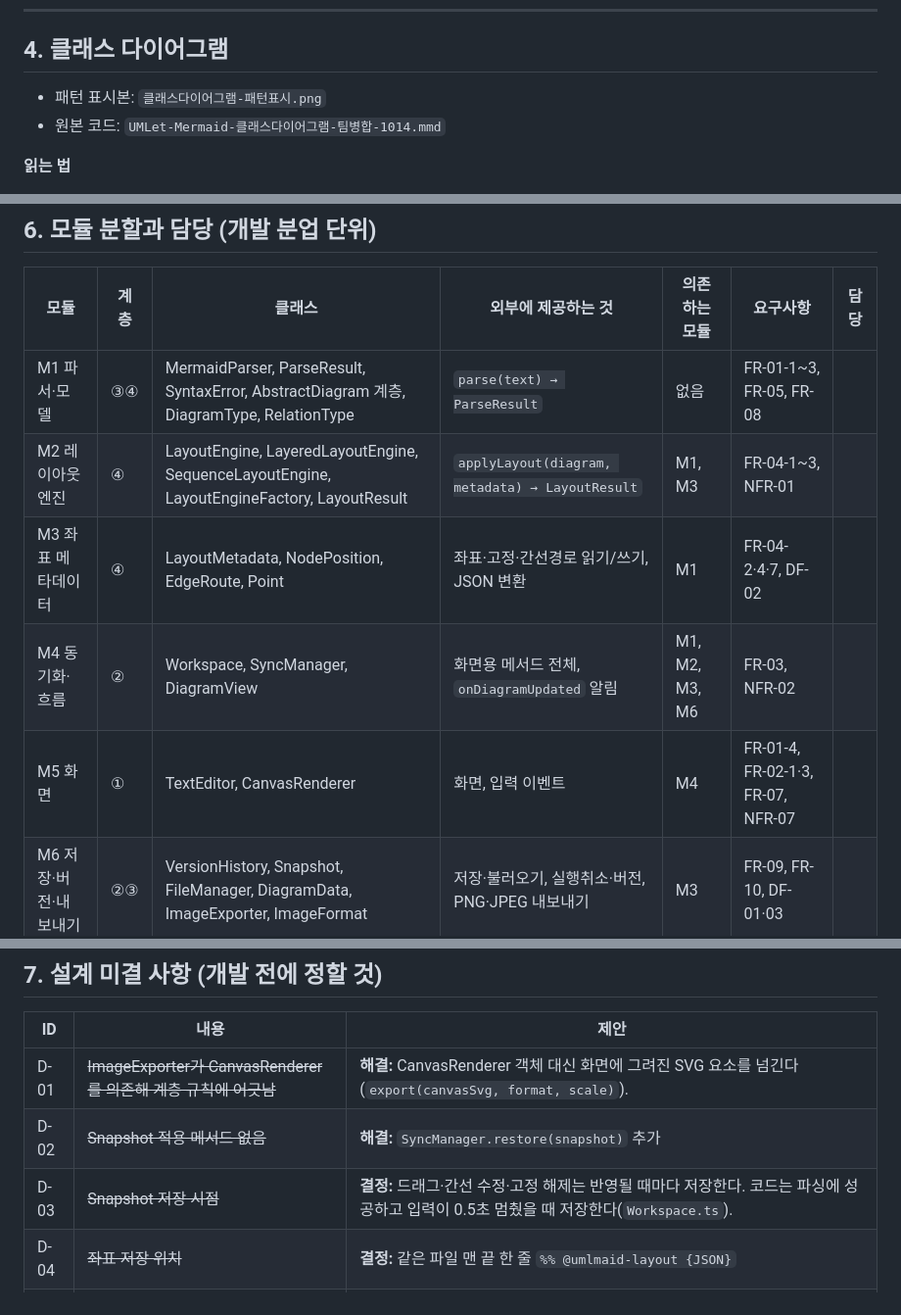
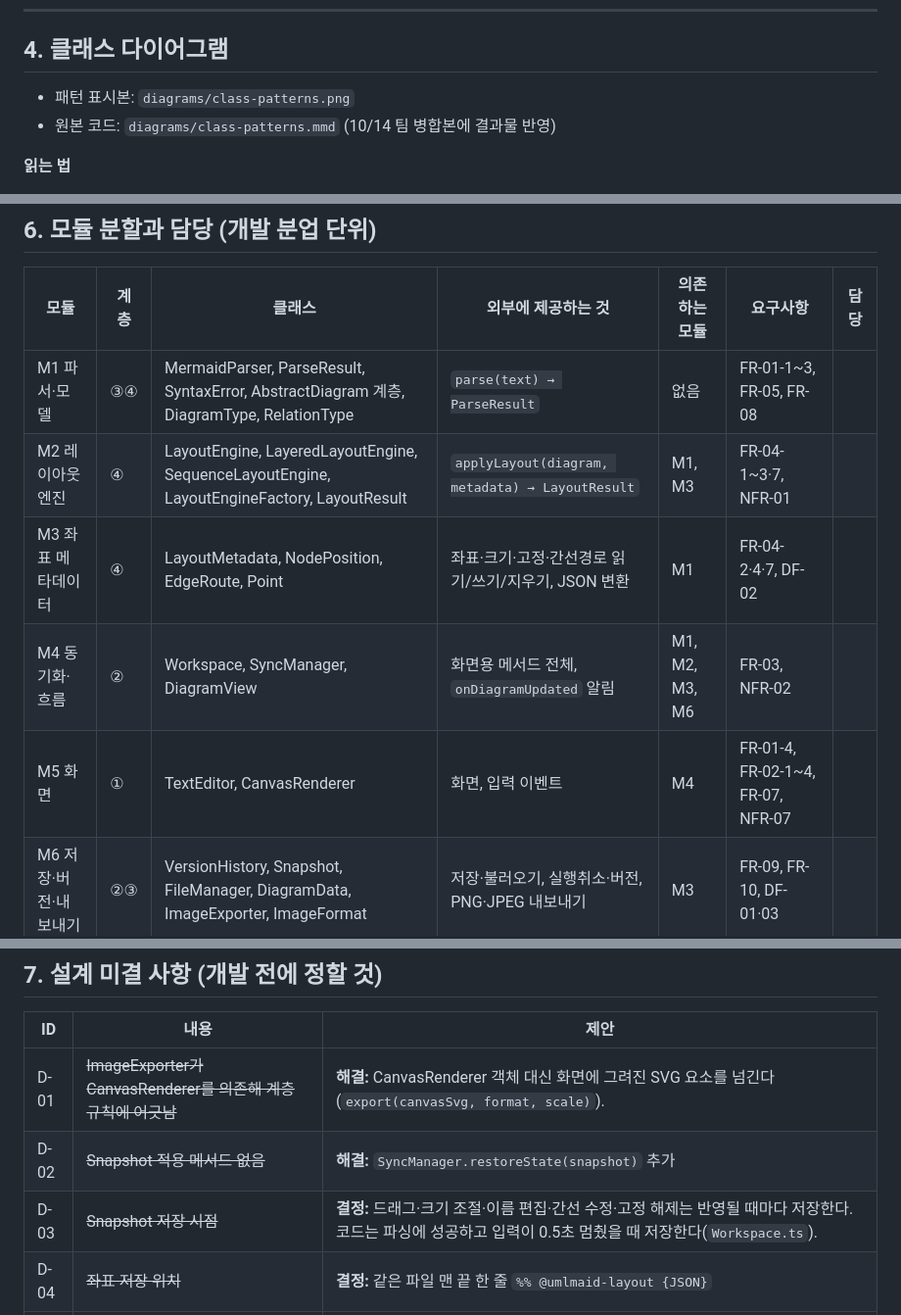
Before and after one commit to umlmaid/umlmaid, a Markdown page: docs/architecture.md, 3 parts joined by grey strips. Shown at 98% size. Rendered like a GitHub page.

```diff
--- a/docs/architecture.md
+++ b/docs/architecture.md
@@ -114,8 +117,8 @@
 ---
 
 ## 4. 클래스 다이어그램
-- 패턴 표시본: `클래스다이어그램-패턴표시.png`
-- 원본 코드: `UMLet-Mermaid-클래스다이어그램-팀병합-1014.mmd`
+- 패턴 표시본: `diagrams/class-patterns.png`
+- 원본 코드: `diagrams/class-patterns.mmd` (10/14 팀 병합본에 결과물 반영)
 
 **읽는 법**
 - Workspace와 TextEditor·CanvasRenderer 사이에 선이 두 개 있다.
@@ -153,10 +156,10 @@
 | 모듈 | 계층 | 클래스 | 외부에 제공하는 것 | 의존하는 모듈 | 요구사항 | 담당 |
 | --- | --- | --- | --- | --- | --- | --- |
 | M1 파서·모델 | ③④ | MermaidParser, ParseResult, SyntaxError, AbstractDiagram 계층, DiagramType, RelationType | `parse(text) → ParseResult` | 없음 | FR-01-1~3, FR-05, FR-08 | |
-| M2 레이아웃 엔진 | ④ | LayoutEngine, LayeredLayoutEngine, SequenceLayoutEngine, LayoutEngineFactory, LayoutResult | `applyLayout(diagram, metadata) → LayoutResult` | M1, M3 | FR-04-1~3, NFR-01 | |
-| M3 좌표 메타데이터 | ④ | LayoutMetadata, NodePosition, EdgeRoute, Point | 좌표·고정·간선경로 읽기/쓰기, JSON 변환 | M1 | FR-04-2·4·7, DF-02 | |
+| M2 레이아웃 엔진 | ④ | LayoutEngine, LayeredLayoutEngine, SequenceLayoutEngine, LayoutEngineFactory, LayoutResult | `applyLayout(diagram, metadata) → LayoutResult` | M1, M3 | FR-04-1~3·7, NFR-01 | |
+| M3 좌표 메타데이터 | ④ | LayoutMetadata, NodePosition, EdgeRoute, Point | 좌표·크기·고정·간선경로 읽기/쓰기/지우기, JSON 변환 | M1 | FR-04-2·4·7, DF-02 | |
 | M4 동기화·흐름 | ② | Workspace, SyncManager, DiagramView | 화면용 메서드 전체, `onDiagramUpdated` 알림 | M1, M2, M3, M6 | FR-03, NFR-02 | |
-| M5 화면 | ① | TextEditor, CanvasRenderer | 화면, 입력 이벤트 | M4 | FR-01-4, FR-02-1·3, FR-07, NFR-07 | |
+| M5 화면 | ① | TextEditor, CanvasRenderer | 화면, 입력 이벤트 | M4 | FR-01-4, FR-02-1~4, FR-07, NFR-07 | |
 | M6 저장·버전·내보내기 | ②③ | VersionHistory, Snapshot, FileManager, DiagramData, ImageExporter, ImageFormat | 저장·불러오기, 실행취소·버전, PNG·JPEG 내보내기 | M3 | FR-09, FR-10, DF-01·03 | |
 
 **개발 순서 제안:** 의존이 없는 것부터 만든다.
@@ -175,8 +178,8 @@
 | ID | 내용 | 제안 |
 | --- | --- | --- |
 | D-01 | ~~ImageExporter가 CanvasRenderer를 의존해 계층 규칙에 어긋남~~ | **해결:** CanvasRenderer 객체 대신 화면에 그려진 SVG 요소를 넘긴다(`export(canvasSvg, format, scale)`). |
-| D-02 | ~~Snapshot 적용 메서드 없음~~ | **해결:** `SyncManager.restore(snapshot)` 추가 |
-| D-03 | ~~Snapshot 저장 시점~~ | **결정:** 드래그·간선 수정·고정 해제는 반영될 때마다 저장한다. 코드는 파싱에 성공하고 입력이 0.5초 멈췄을 때 저장한다(`Workspace.ts`). |
+| D-02 | ~~Snapshot 적용 메서드 없음~~ | **해결:** `SyncManager.restoreState(snapshot)` 추가 |
+| D-03 | ~~Snapshot 저장 시점~~ | **결정:** 드래그·크기 조절·이름 편집·간선 수정·고정 해제는 반영될 때마다 저장한다. 코드는 파싱에 성공하고 입력이 0.5초 멈췄을 때 저장한다(`Workspace.ts`). |
 | D-04 | ~~좌표 저장 위치~~ | **결정:** 같은 파일 맨 끝 한 줄 `%% @umlmaid-layout {JSON}` |
 | D-05 | ~~레이아웃 엔진 구현 방식~~ | **결정:** elkjs 사용 |
 | D-06 | ~~실행 환경·언어~~ | **결정:** TypeScript + React + Vite (웹) |
```
Also changed, not shown: other parts of docs/architecture.md (+11 -8 lines), CONTRIBUTING.md (+5 -6 lines), README.md (+1 -1 lines), docs/diagrams/class-patterns.png, 1 other file.
